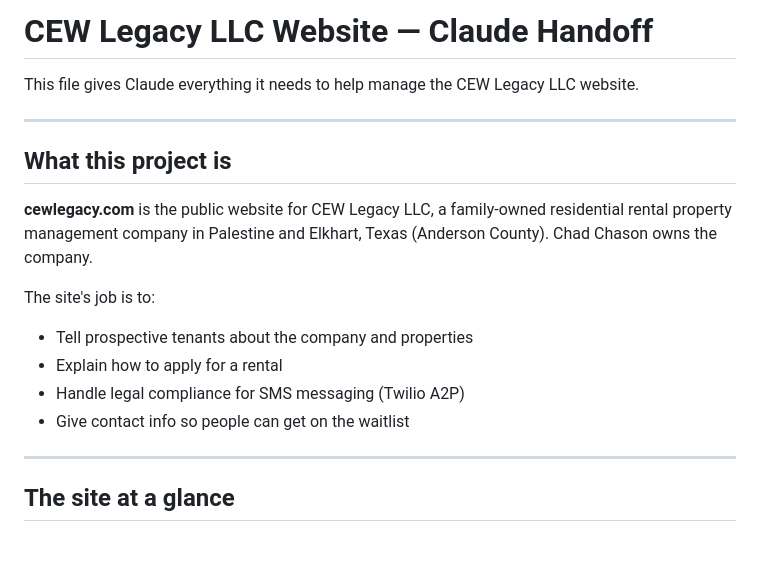
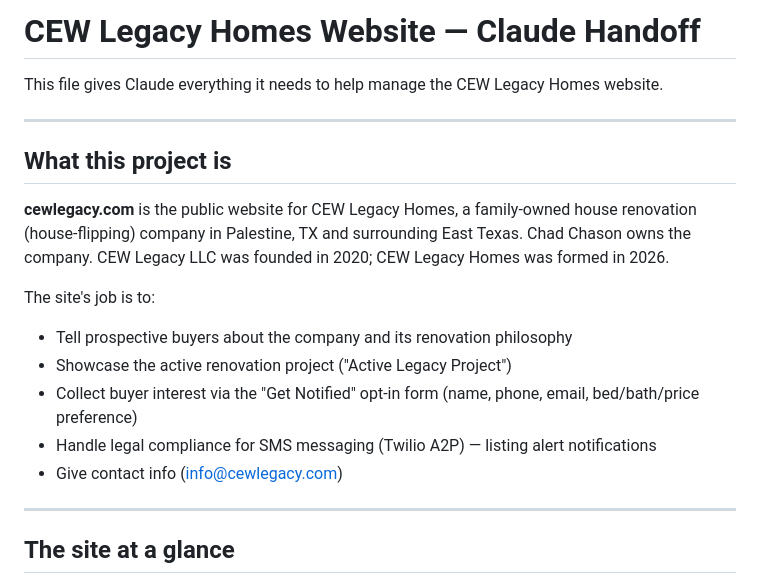
Before and after one commit to chadchason12/cewlegacy-website, a Markdown page: CLAUDE.md, the part around one of its changes. Rendered like a GitHub page; blank space fills up the shorter version.

```diff
--- a/CLAUDE.md
+++ b/CLAUDE.md
@@ -1,18 +1,19 @@
-# CEW Legacy LLC Website — Claude Handoff
+# CEW Legacy Homes Website — Claude Handoff
 
-This file gives Claude everything it needs to help manage the CEW Legacy LLC website.
+This file gives Claude everything it needs to help manage the CEW Legacy Homes website.
 
 ---
 
 ## What this project is
 
-**cewlegacy.com** is the public website for CEW Legacy LLC, a family-owned residential rental property management company in Palestine and Elkhart, Texas (Anderson County). Chad Chason owns the company.
+**cewlegacy.com** is the public website for CEW Legacy Homes, a family-owned house renovation (house-flipping) company in Palestine, TX and surrounding East Texas. Chad Chason owns the company. CEW Legacy LLC was founded in 2020; CEW Legacy Homes was formed in 2026.
 
 The site's job is to:
-- Tell prospective tenants about the company and properties
-- Explain how to apply for a rental
-- Handle legal compliance for SMS messaging (Twilio A2P)
-- Give contact info so people can get on the waitlist
+- Tell prospective buyers about the company and its renovation philosophy
+- Showcase the active renovation project ("Active Legacy Project")
+- Collect buyer interest via the "Get Notified" opt-in form (name, phone, email, bed/bath/price preference)
+- Handle legal compliance for SMS messaging (Twilio A2P) — listing alert notifications
+- Give contact info (info@cewlegacy.com)
 
 ---
 
```
Also changed, not shown: other parts of CLAUDE.md (+32 -8 lines).
